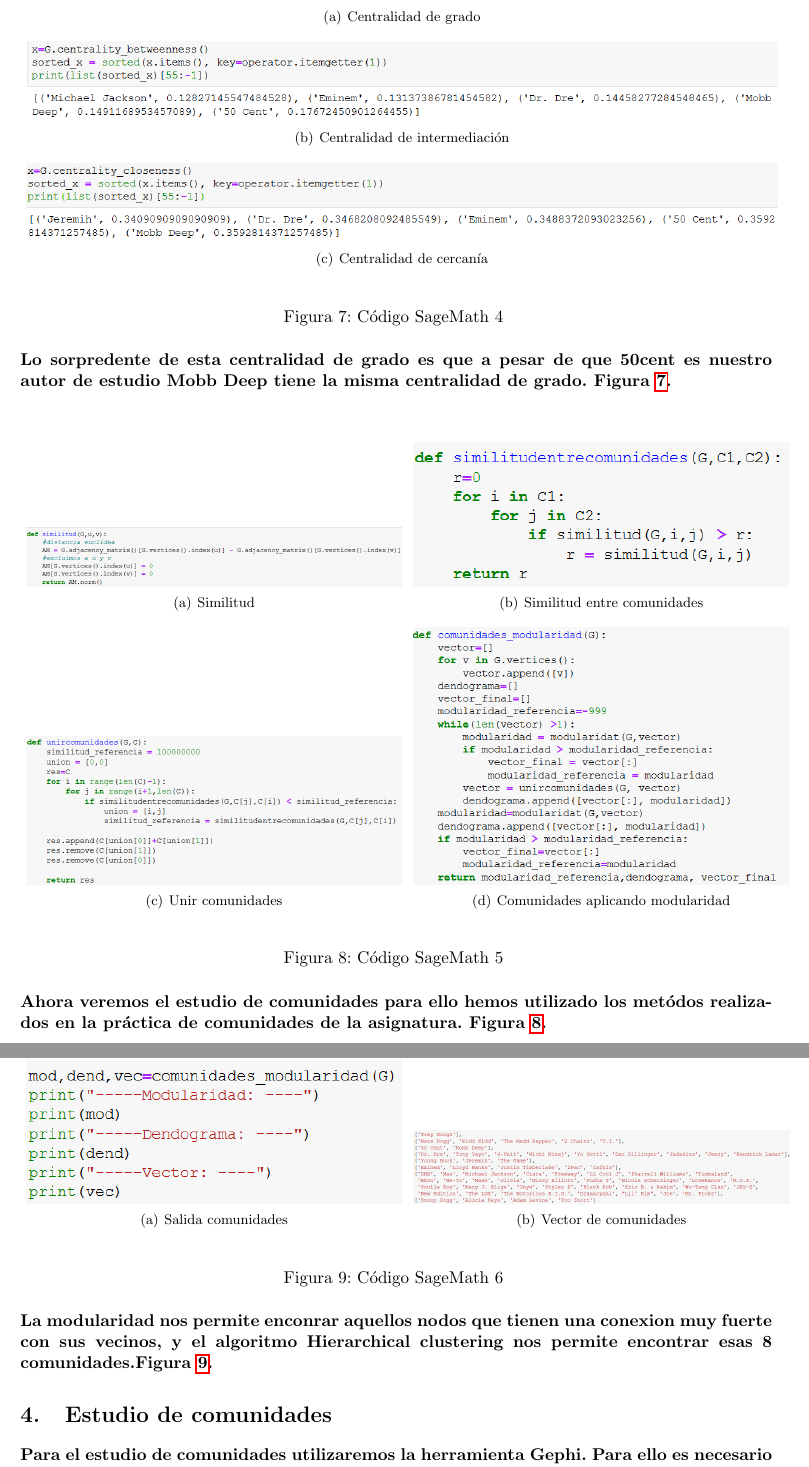
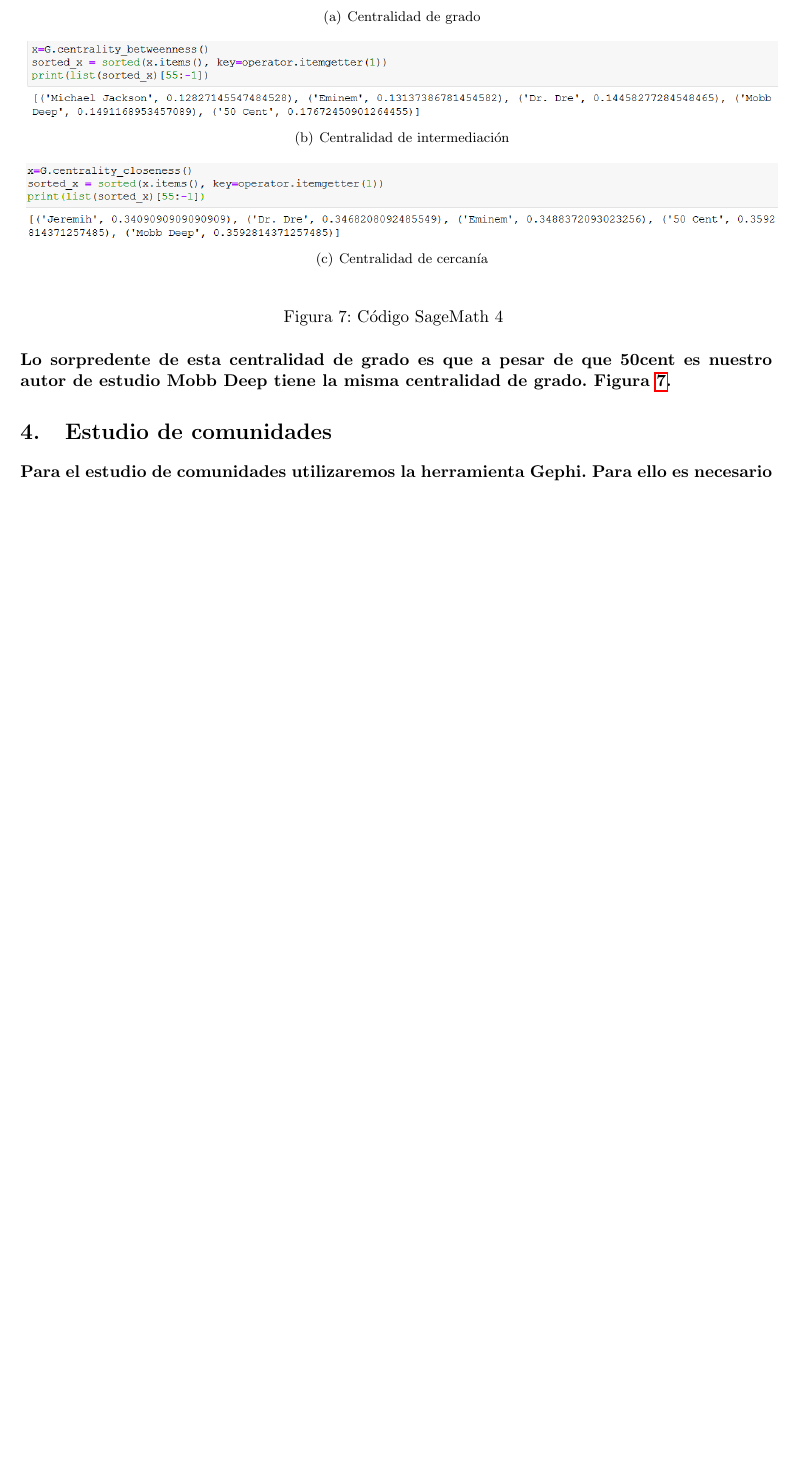
Before and after one commit to AbramsM1A2/Spotify, a LaTeX document (Informe/informe.tex): two parts of pages 9 and 10 of 12 before the commit and part of page 9 of 11 after it, the two joined at a grey line, cut so that both start at the same text, the shorter picture padded with empty space. Compiled offline with pdfLaTeX.

Commit message:
update informe

```diff
--- a/Informe/informe.tex
+++ b/Informe/informe.tex
@@ -270,57 +270,6 @@
 	\label{fig:codigoSage4}
 \end{figure}
 
-\paragraph*{Ahora veremos el estudio de comunidades para ello hemos utilizado los metódos realizados en la práctica de comunidades de la asignatura. Figura~\ref{fig:codigoSage5}.}
-
-\begin{figure}[H]
-	\begin{center}
-%
-	   \subfigure[Similitud]{%
-		   \label{fig:first}
-		   \includegraphics[width=0.5\textwidth]{sage_12.png}
-	   }%
-	   \subfigure[Similitud entre comunidades]{%
-		   \label{fig:second}
-		   \includegraphics[width=0.5\textwidth]{sage_13.png}
-	   }\\ %  ------- End of the first row ----------------------%
-	   \subfigure[Unir comunidades]{%
-		   \label{fig:third}
-		   \includegraphics[width=0.5\textwidth]{sage_14.png}
-	   }%
-	   \subfigure[Comunidades aplicando modularidad]{%
-		   \label{fig:four}
-		   \includegraphics[width=0.5\textwidth]{sage_15.png}
-	   }%
-%
-	\end{center}
-	\caption{%
-	Código SageMath 5
- 	}%
-	\label{fig:codigoSage5}
-\end{figure}
-
-\paragraph*{La modularidad nos permite enconrar aquellos nodos que tienen una conexion muy fuerte con sus vecinos,
-y el algoritmo Hierarchical clustering nos permite encontrar esas 8 comunidades.Figura~\ref{fig:codigoSage6}.}
-\begin{figure}[H]
-	\begin{center}
-%
-	   \subfigure[Salida comunidades]{%
-		   \label{fig:first}
-		   \includegraphics[width=0.5\textwidth]{sage_16.png}
-	   }%
-	   \subfigure[Vector de comunidades]{%
-		   \label{fig:second}
-		   \includegraphics[width=0.5\textwidth]{sage_17.png}
-	   }
-
-%
-	\end{center}
-	\caption{%
-	Código SageMath 6
- 	}%
-	\label{fig:codigoSage6}
-\end{figure}
-
 
 \section{Estudio de comunidades}
 \paragraph*{Para el estudio de comunidades utilizaremos la herramienta Gephi.
```
Also changed, not shown: Informe/informe.pdf, Informe/informe.tex (21 more changed lines), 7 other files.
